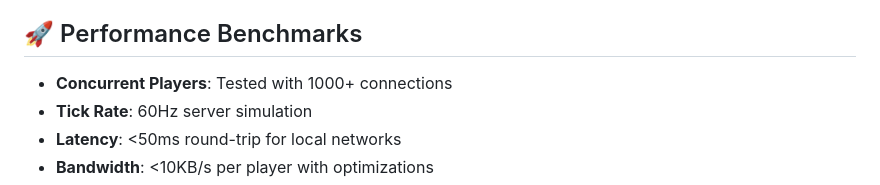
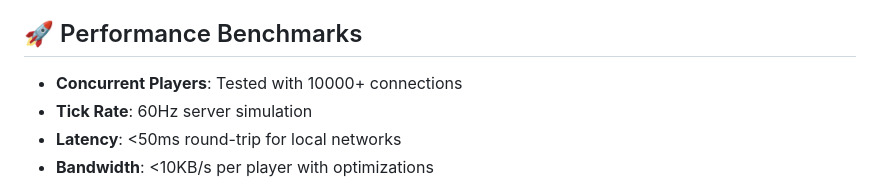
Before and after one commit to qwezertino/pixi_node_game, a Markdown page: README.md, the part around the change. Rendered like a GitHub page.

Commit message:
Update README for MCP

```diff
--- a/README.md
+++ b/README.md
@@ -155,7 +155,7 @@ Located in `src/protocol/`:
 
 ## 🚀 Performance Benchmarks
 
-- **Concurrent Players**: Tested with 1000+ connections
+- **Concurrent Players**: Tested with 10000+ connections
 - **Tick Rate**: 60Hz server simulation
 - **Latency**: <50ms round-trip for local networks
 - **Bandwidth**: <10KB/s per player with optimizations
```
